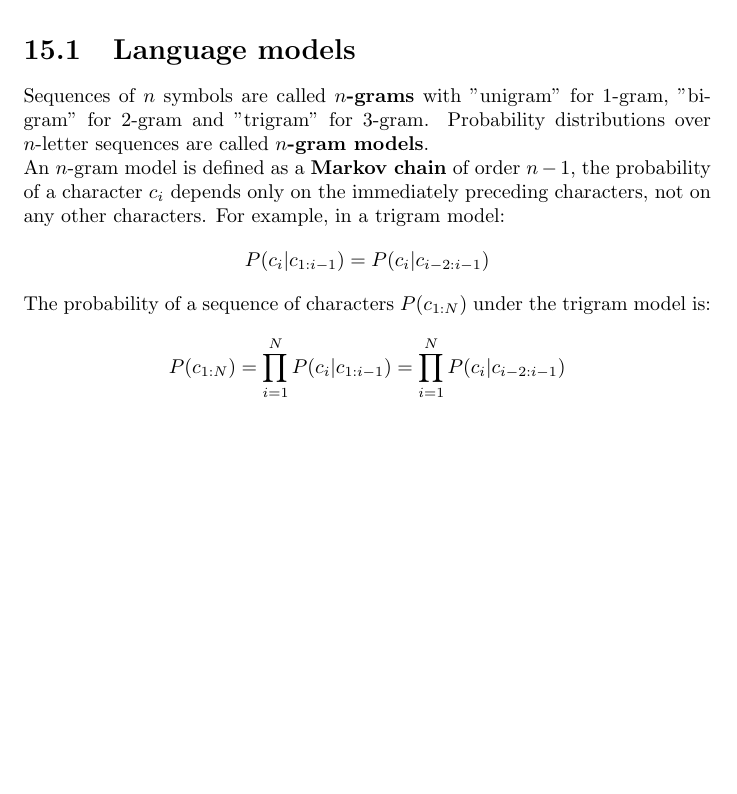
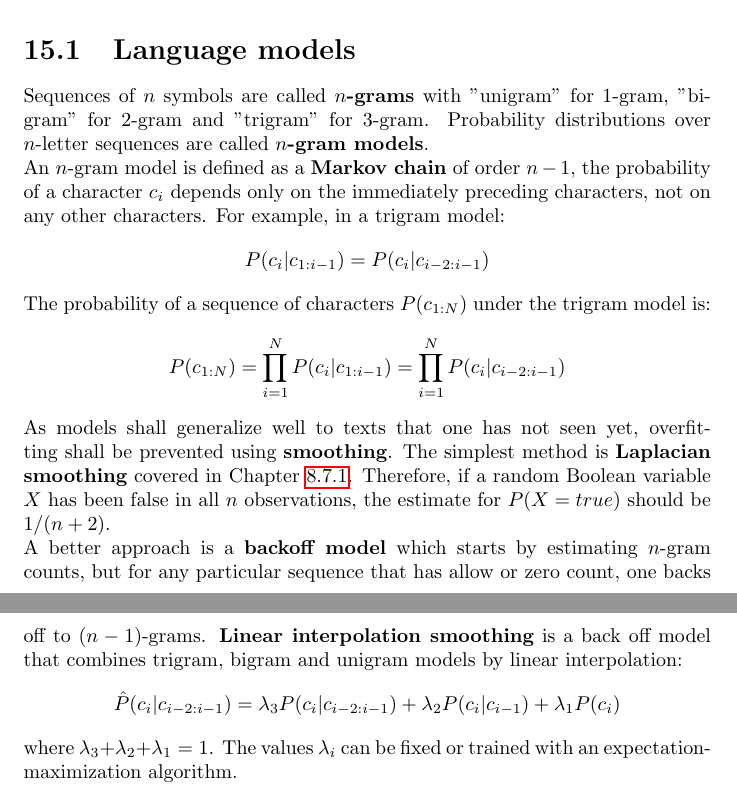
Before and after one commit to karimif/ai_notes, a LaTeX thesis (notes.tex): part of page 104 of 104 before the commit and two parts of pages 104 and 105 of 105 after it, the two joined at a grey line, cut so that both start at the same text, the shorter picture padded with empty space. Compiled offline with pdfLaTeX.

Commit message:
NLP: new smoothing

```diff
--- a/notes.tex
+++ b/notes.tex
@@ -4168,4 +4168,15 @@ The probability of a sequence of characters $P(c_{1:N})$ under the trigram model
 P(c_{1:N}) = \prod_{i=1}^N P(c_i\vert c_{1:i-1}) = \prod_{i=1}^N P(c_i\vert c_{i-2:i-1})
 \end{align*}
 
+As models shall generalize well to texts that one has not seen yet, overfitting shall be prevented using {\bf smoothing}. The simplest method is {\bf Laplacian smoothing} covered in Chapter~\ref{chapter:usingnaivebayes}.
+Therefore, if a random Boolean variable $X$ has been false in all $n$ observations, the estimate for $P(X=true)$ should be $1/(n+2)$.
+\\
+A better approach is a {\bf backoff model} which starts by estimating $n$-gram counts, but for any particular sequence that has allow or zero count, one backs off to $(n-1)$-grams.
+{\bf Linear interpolation smoothing} is a back off model that combines trigram, bigram and unigram models by linear interpolation:
+\begin{align*}
+\hat{P}(c_i\vert c_{i-2:i-1}) = \lambda_3 P(c_i\vert c_{i-2:i-1}) + \lambda_2 P(c_i\vert c_{i-1}) + \lambda_1 P(c_i)
+\end{align*}
+
+where $\lambda_3 + \lambda_2 + \lambda_1 = 1$. The values $\lambda_i$ can be fixed or trained with an expectation-maximization algorithm.
+
 \end{document}
```
